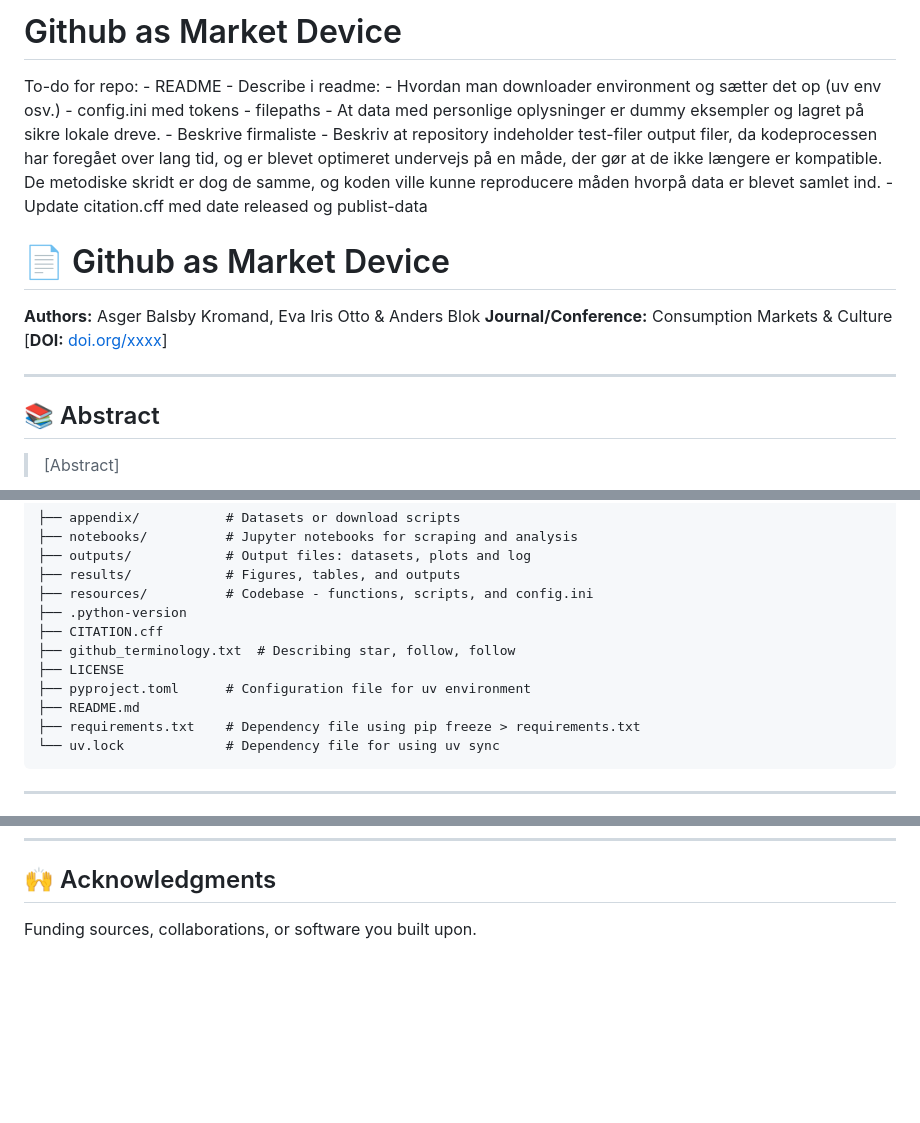
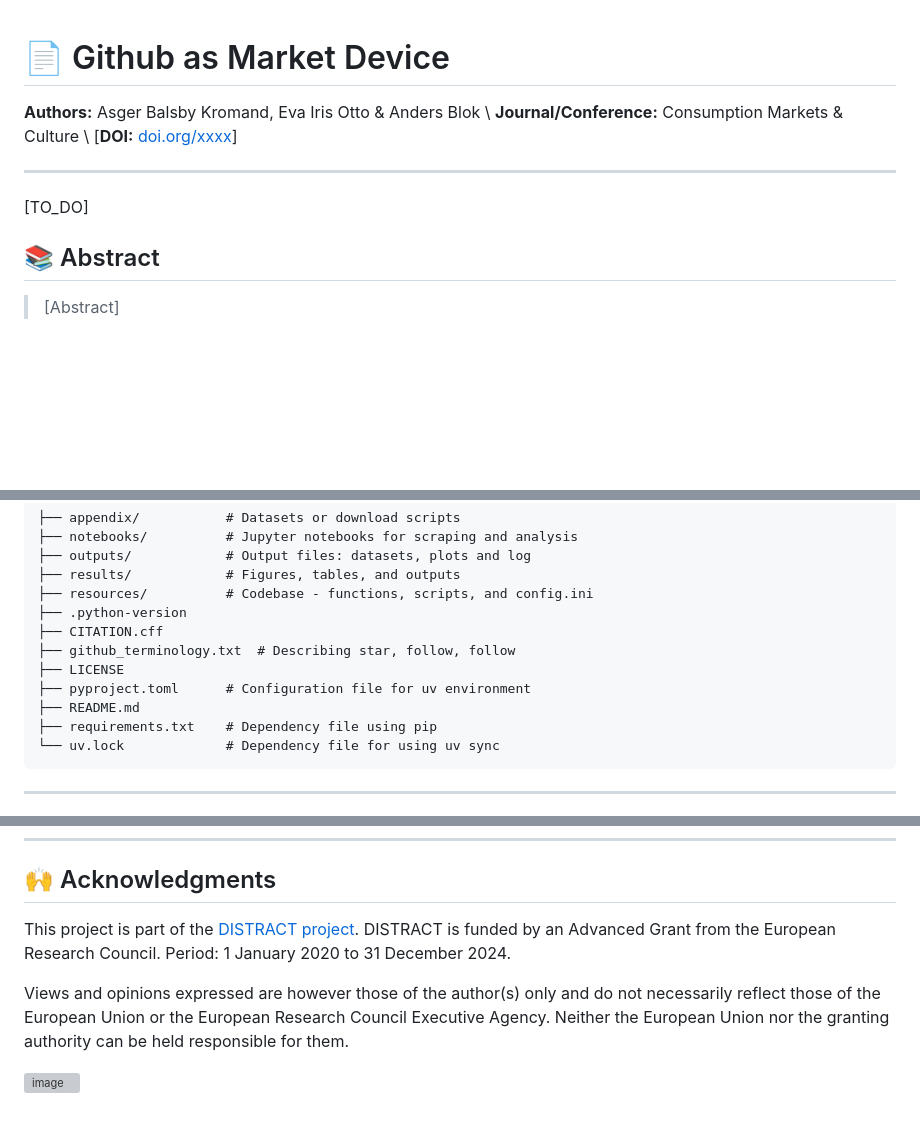
Before and after one commit to asgerkromand/github-as-market-device, a Markdown page: README.md, 3 parts joined by grey strips. Drawn GitHub-style; blank space fills up the shorter version; grey boxes are pictures that could not be loaded.

````diff
--- a/README.md
+++ b/README.md
@@ -1,23 +1,10 @@
-# Github as Market Device
-
-To-do for repo:
-    - README
-        - Describe i readme:
-			- Hvordan man downloader environment og sætter det op (uv env osv.)
-			- config.ini med tokens
-			- filepaths
-			- At data med personlige oplysninger er dummy eksempler og lagret på sikre lokale dreve.
-			- Beskrive firmaliste
-			- Beskriv at repository indeholder test-filer output filer, da kodeprocessen har foregået over lang tid, og er blevet optimeret undervejs på en måde, der gør at de ikke længere er kompatible. De metodiske skridt er dog de samme, og koden ville kunne reproducere måden hvorpå data er blevet samlet ind.
-    - Update citation.cff med date released og publist-data
-
 # 📄 Github as Market Device
-**Authors:** Asger Balsby Kromand, Eva Iris Otto & Anders Blok
-**Journal/Conference:** Consumption Markets & Culture
+**Authors:** Asger Balsby Kromand, Eva Iris Otto & Anders Blok \\
+**Journal/Conference:** Consumption Markets & Culture \\
 [**DOI:** [doi.org/xxxx](https://doi.org/xxxx)]
 
 ---
-
+[TO_DO]
 ## 📚 Abstract
 > [Abstract]
 
@@ -36,7 +23,7 @@ To-do for repo:
 ├── LICENSE
 ├── pyproject.toml      # Configuration file for uv environment
 ├── README.md
-├── requirements.txt    # Dependency file using pip freeze > requirements.txt
+├── requirements.txt    # Dependency file using pip
 └── uv.lock             # Dependency file for using uv sync
 ```
 
@@ -138,4 +135,9 @@ Specify your license, e.g., MIT, Apache 2.0, or CC-BY for data.
 ---
 
 ## 🙌 Acknowledgments
-Funding sources, collaborations, or software you built upon.
+
+This project is part of the [DISTRACT project](https://sodas.ku.dk/projects/distract/). DISTRACT is funded by an Advanced Grant from the European Research Council. Period: 1 January 2020 to 31 December 2024.
+
+Views and opinions expressed are however those of the author(s) only and do not necessarily reflect those of the European Union or the European Research Council Executive Agency. Neither the European Union nor the granting authority can be held responsible for them.
+
+![image](https://erc.europa.eu/sites/default/files/inline-images/ERC%20logo.png)
````
Also changed, not shown: other parts of README.md (+27 -17 lines).
